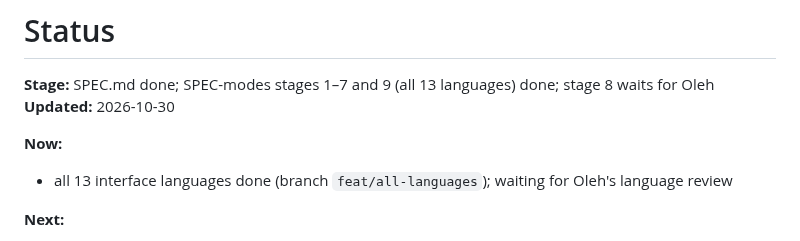
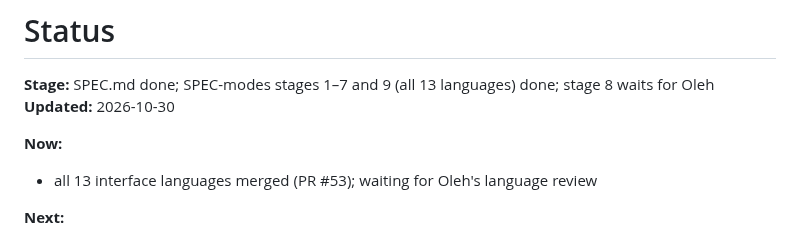
Before and after one commit to OlehDemishev/AIHubBar, a Markdown page: docs/STATUS.md, the part around the change. GitHub-like rendering.

Commit message:
Update STATUS header after all-languages merge
Co-Authored-By: Claude Opus 5.5 <noreply@anthropic.com>

```diff
--- a/docs/STATUS.md
+++ b/docs/STATUS.md
@@ -5,7 +5,7 @@
 **Updated:** 2026-10-30
 
 **Now:**
-- all 13 interface languages done (branch `feat/all-languages`); waiting for Oleh's language review
+- all 13 interface languages merged (PR #53); waiting for Oleh's language review
 
 **Next:**
 - fix whatever Oleh finds in the translations (machine translation; native review for ja, ko, ar at least)
```
